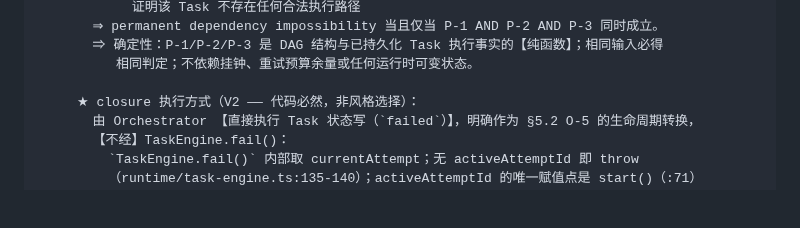
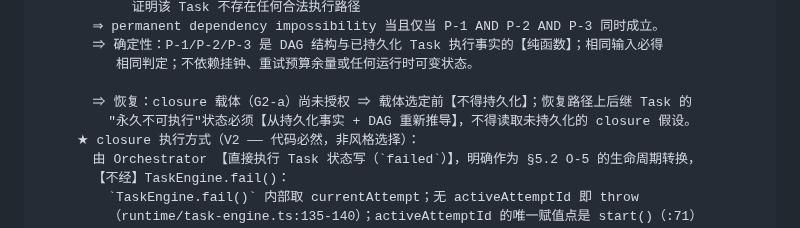
Before and after one commit to bufan528/tiancha, a Markdown page: docs/phaseC/c7b-execution-wiring-contract.md, the part around the change. Drawn GitHub-style; blank space fills up the shorter version.

Commit message:
docs: restore the V6 recovery clause lost in the F-1 collapse
D-C7B-12 gains the missing recovery half of V6: before a closure carrier is authorised nothing is persisted, and downstream permanently-impossible state must be re-derived from persisted facts plus the DAG rather than read from an unpersisted closure assumption. Two added lines; no other change.

```diff
--- a/docs/phaseC/c7b-execution-wiring-contract.md
+++ b/docs/phaseC/c7b-execution-wiring-contract.md
@@ -463,6 +463,8 @@ D-C7B-12 L-5b closure target adjudicated（rev4 新增 —— 本条为 closure
            ⇒ 确定性：P-1/P-2/P-3 是 DAG 结构与已持久化 Task 执行事实的【纯函数】；相同输入必得
               相同判定；不依赖挂钟、重试预算余量或任何运行时可变状态。
 
+           ⇒ 恢复：closure 载体（G2-a）尚未授权 ⇒ 载体选定前【不得持久化】；恢复路径上后继 Task 的
+             "永久不可执行"状态必须【从持久化事实 + DAG 重新推导】，不得读取未持久化的 closure 假设。
          ★ closure 执行方式（V2 —— 代码必然，非风格选择）：
            由 Orchestrator 【直接执行 Task 状态写（`failed`）】，明确作为 §5.2 O-5 的生命周期转换，
            【不经】TaskEngine.fail()：
```
